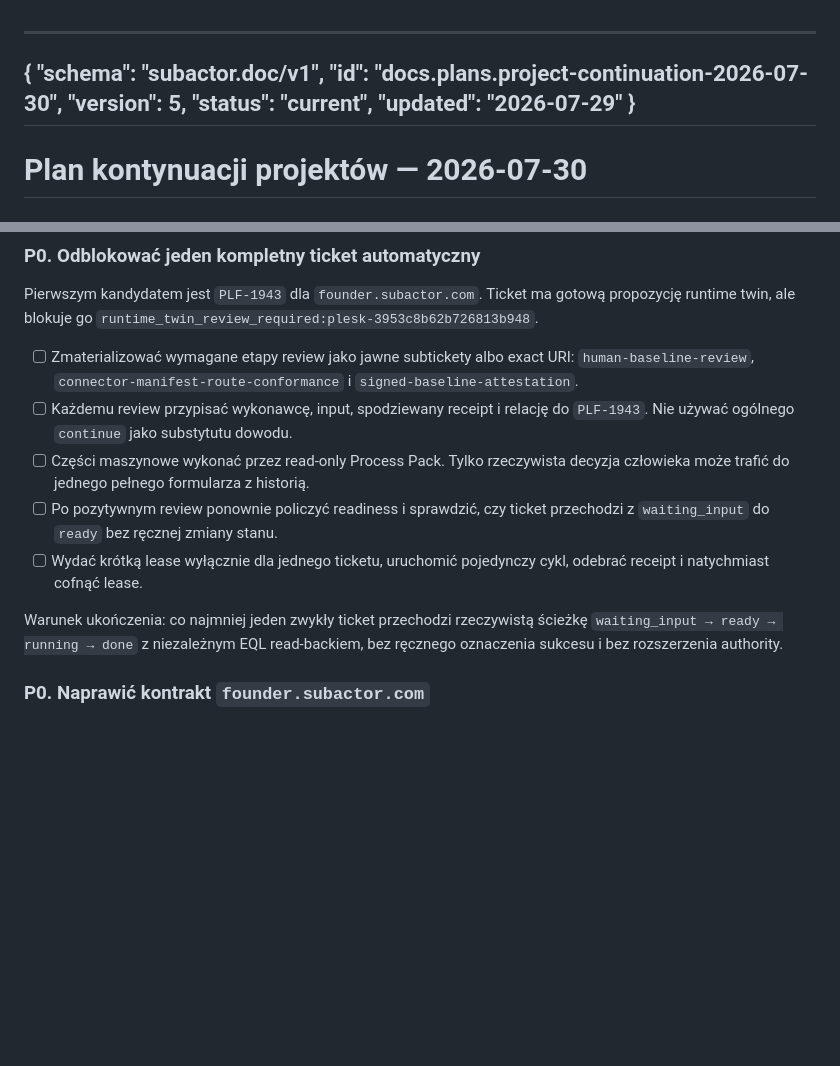
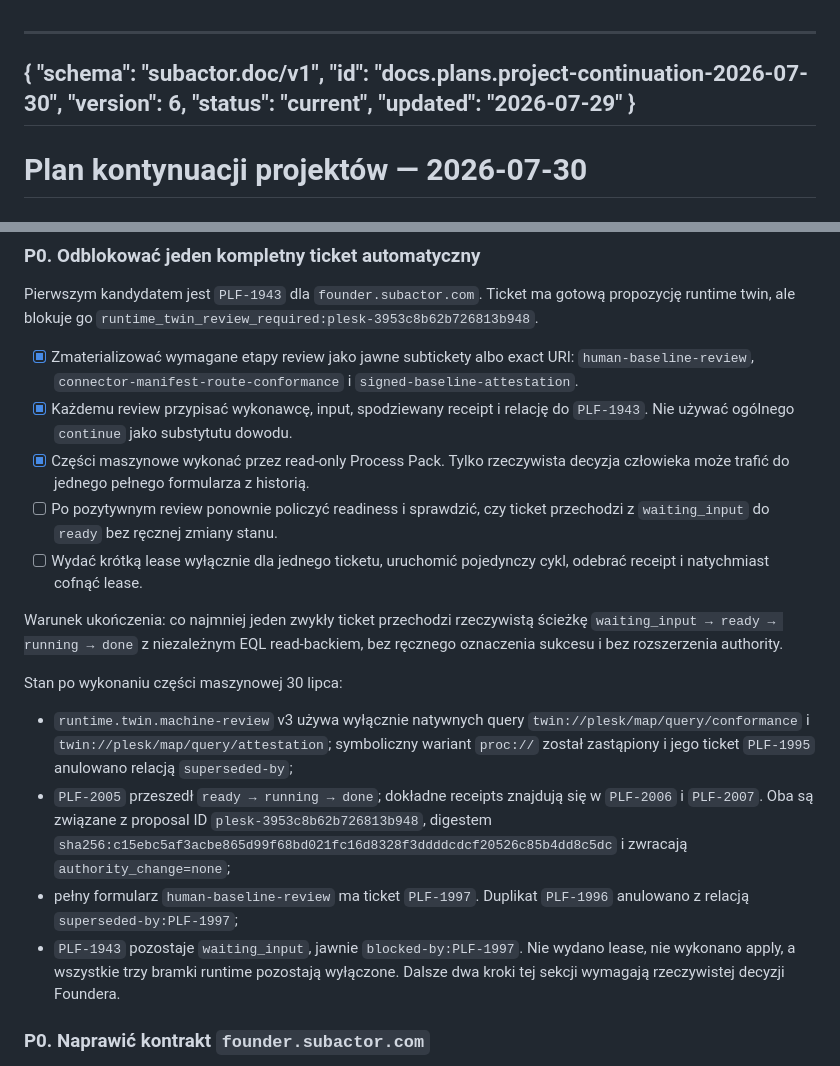
Before and after one commit to subactor/docs, a Markdown page: plans/project-continuation-2026-07-30.md, 2 parts joined by grey strips. Drawn GitHub-style; blank space fills up the shorter version.

Commit message:
docs: record runtime twin review receipts

```diff
--- a/plans/project-continuation-2026-07-30.md
+++ b/plans/project-continuation-2026-07-30.md
@@ -2,7 +2,7 @@
 {
   "schema": "subactor.doc/v1",
   "id": "docs.plans.project-continuation-2026-07-30",
-  "version": 5,
+  "version": 6,
   "status": "current",
   "updated": "2026-07-29"
 }
@@ -189,12 +189,12 @@ Pierwszym kandydatem jest `PLF-1943` dla `founder.subactor.com`. Ticket ma
 gotową propozycję runtime twin, ale blokuje go
 `runtime_twin_review_required:plesk-3953c8b62b726813b948`.
 
-- [ ] Zmaterializować wymagane etapy review jako jawne subtickety albo exact URI:
+- [x] Zmaterializować wymagane etapy review jako jawne subtickety albo exact URI:
   `human-baseline-review`, `connector-manifest-route-conformance` i
   `signed-baseline-attestation`.
-- [ ] Każdemu review przypisać wykonawcę, input, spodziewany receipt i relację
+- [x] Każdemu review przypisać wykonawcę, input, spodziewany receipt i relację
   do `PLF-1943`. Nie używać ogólnego `continue` jako substytutu dowodu.
-- [ ] Części maszynowe wykonać przez read-only Process Pack. Tylko rzeczywista
+- [x] Części maszynowe wykonać przez read-only Process Pack. Tylko rzeczywista
   decyzja człowieka może trafić do jednego pełnego formularza z historią.
 - [ ] Po pozytywnym review ponownie policzyć readiness i sprawdzić, czy ticket
   przechodzi z `waiting_input` do `ready` bez ręcznej zmiany stanu.
@@ -204,6 +204,23 @@ gotową propozycję runtime twin, ale blokuje go
 Warunek ukończenia: co najmniej jeden zwykły ticket przechodzi rzeczywistą
 ścieżkę `waiting_input → ready → running → done` z niezależnym EQL read-backiem,
 bez ręcznego oznaczenia sukcesu i bez rozszerzenia authority.
+
+Stan po wykonaniu części maszynowej 30 lipca:
+
+- `runtime.twin.machine-review` v3 używa wyłącznie natywnych query
+  `twin://plesk/map/query/conformance` i
+  `twin://plesk/map/query/attestation`; symboliczny wariant `proc://` został
+  zastąpiony i jego ticket `PLF-1995` anulowano relacją `superseded-by`;
+- `PLF-2005` przeszedł `ready → running → done`; dokładne receipts znajdują się
+  w `PLF-2006` i `PLF-2007`. Oba są związane z proposal ID
+  `plesk-3953c8b62b726813b948`, digestem
+  `sha256:c15ebc5af3acbe865d99f68bd021fc16d8328f3ddddcdcf20526c85b4dd8c5dc`
+  i zwracają `authority_change=none`;
+- pełny formularz `human-baseline-review` ma ticket `PLF-1997`. Duplikat
+  `PLF-1996` anulowano z relacją `superseded-by:PLF-1997`;
+- `PLF-1943` pozostaje `waiting_input`, jawnie `blocked-by:PLF-1997`. Nie
+  wydano lease, nie wykonano apply, a wszystkie trzy bramki runtime pozostają
+  wyłączone. Dalsze dwa kroki tej sekcji wymagają rzeczywistej decyzji Foundera.
 
 ### P0. Naprawić kontrakt `founder.subactor.com`
 
```
